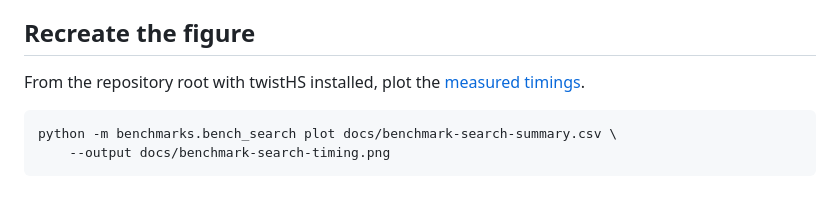
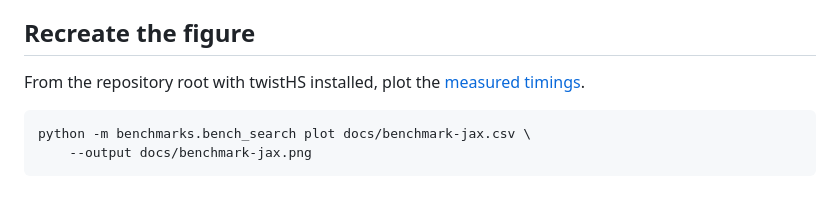
Before and after one commit to i-wli/twistHS, a Markdown page: docs/benchmark-jax.md, the part around one of its changes. GitHub-like rendering.

Commit message:
rename benchmark files

````diff
--- a/docs/benchmark-search.md
+++ b/docs/benchmark-jax.md
@@ -32,5 +32,5 @@ From the repository root with twistHS installed, plot the
 
 ```sh
-python -m benchmarks.bench_search plot docs/benchmark-search-summary.csv \
-    --output docs/benchmark-search-timing.png
+python -m benchmarks.bench_search plot docs/benchmark-jax.csv \
+    --output docs/benchmark-jax.png
 ```
````
Also changed, not shown: other parts of docs/benchmark-jax.md (+2 -2 lines), README.md (+2 -2 lines), docs/benchmark-build.md (renamed from docs/benchmarks.md), docs/benchmark-jax.png (renamed from docs/benchmark-search-timing.png), 2 other files.
